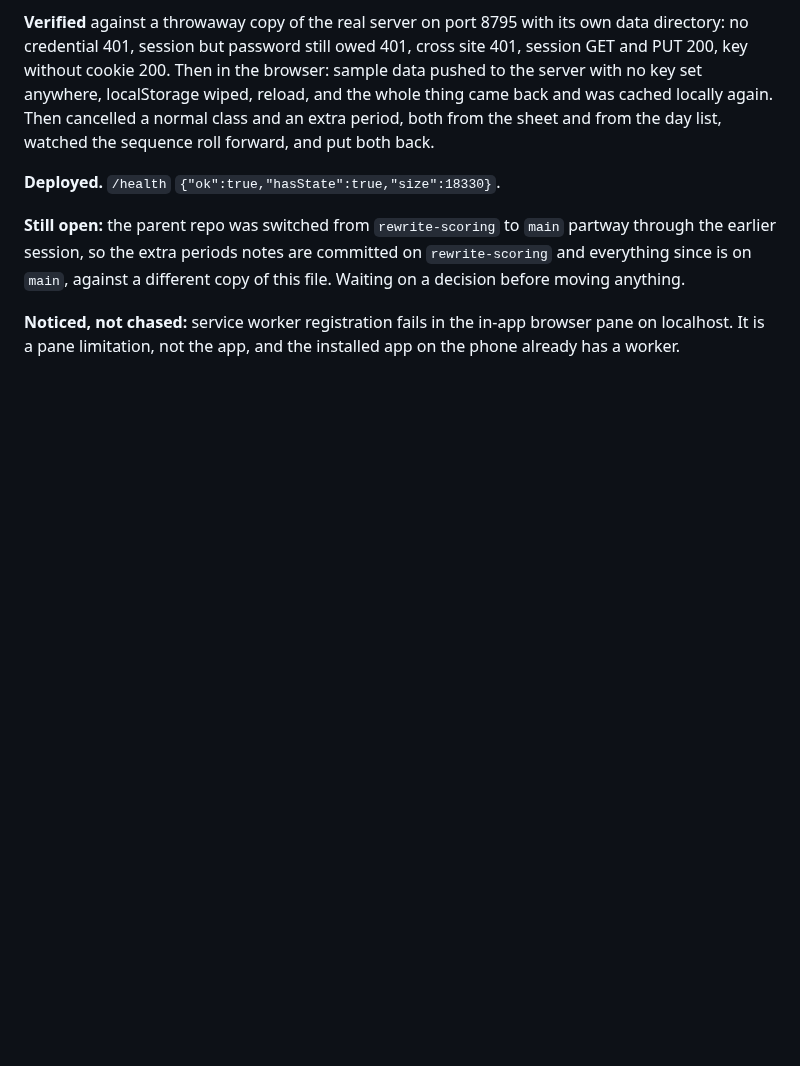
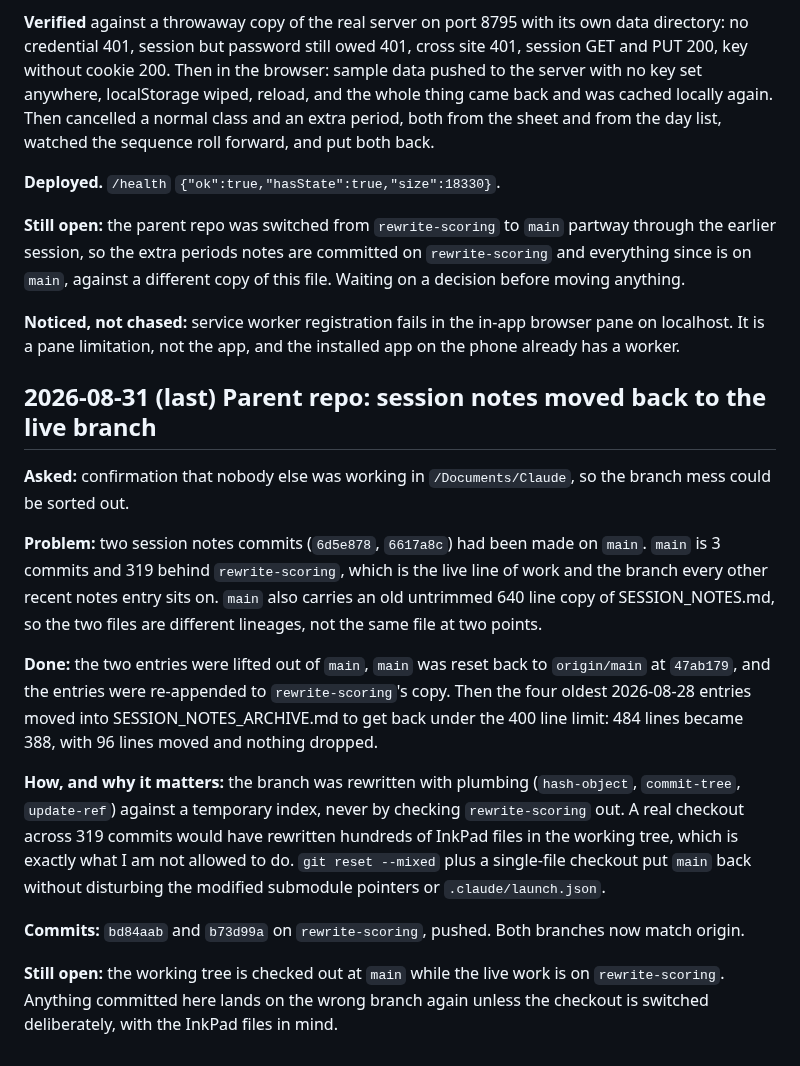
Before and after one commit to brendansmit/InkPad, a Markdown page: SESSION_NOTES.md, the part around the change. Rendered like a GitHub page; blank space fills up the shorter version.

Commit message:
Session notes: parent repo branch cleanup

```diff
--- a/SESSION_NOTES.md
+++ b/SESSION_NOTES.md
@@ -386,3 +386,34 @@ this file. Waiting on a decision before moving anything.
 **Noticed, not chased:** service worker registration fails in the in-app browser
 pane on localhost. It is a pane limitation, not the app, and the installed app
 on the phone already has a worker.
+
+## 2026-08-31 (last) Parent repo: session notes moved back to the live branch
+
+**Asked:** confirmation that nobody else was working in `/Documents/Claude`, so
+the branch mess could be sorted out.
+
+**Problem:** two session notes commits (`6d5e878`, `6617a8c`) had been made on
+`main`. `main` is 3 commits and 319 behind `rewrite-scoring`, which is the live
+line of work and the branch every other recent notes entry sits on. `main` also
+carries an old untrimmed 640 line copy of SESSION_NOTES.md, so the two files are
+different lineages, not the same file at two points.
+
+**Done:** the two entries were lifted out of `main`, `main` was reset back to
+`origin/main` at `47ab179`, and the entries were re-appended to
+`rewrite-scoring`'s copy. Then the four oldest 2026-08-28 entries moved into
+SESSION_NOTES_ARCHIVE.md to get back under the 400 line limit: 484 lines became
+388, with 96 lines moved and nothing dropped.
+
+**How, and why it matters:** the branch was rewritten with plumbing
+(`hash-object`, `commit-tree`, `update-ref`) against a temporary index, never by
+checking `rewrite-scoring` out. A real checkout across 319 commits would have
+rewritten hundreds of InkPad files in the working tree, which is exactly what I
+am not allowed to do. `git reset --mixed` plus a single-file checkout put `main`
+back without disturbing the modified submodule pointers or `.claude/launch.json`.
+
+**Commits:** `bd84aab` and `b73d99a` on `rewrite-scoring`, pushed. Both branches
+now match origin.
+
+**Still open:** the working tree is checked out at `main` while the live work is
+on `rewrite-scoring`. Anything committed here lands on the wrong branch again
+unless the checkout is switched deliberately, with the InkPad files in mind.
```
